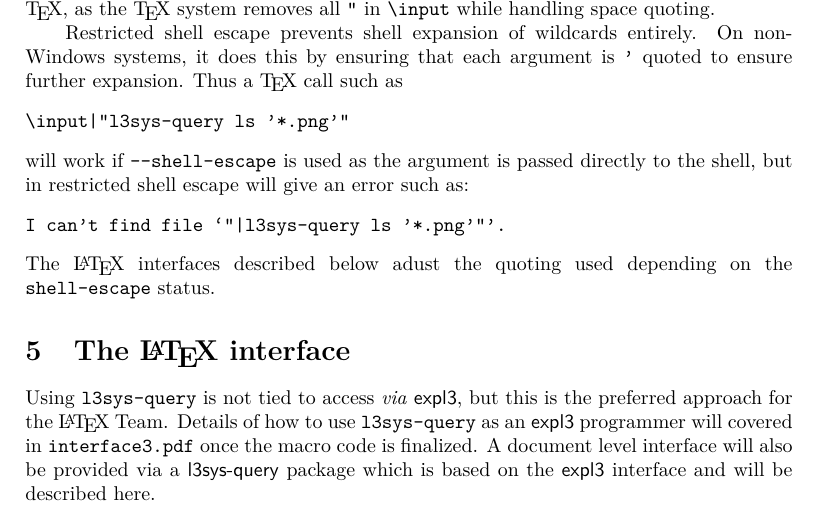
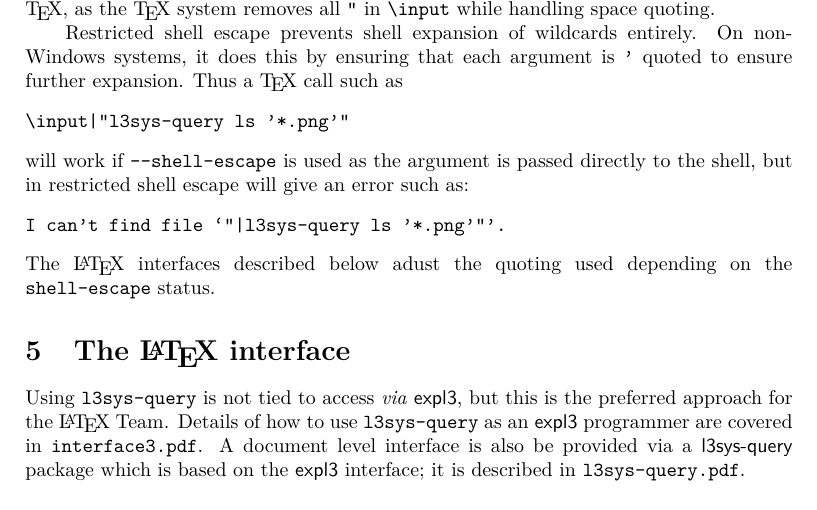
Before and after one commit to latex3/l3sys-query, a LaTeX document (l3sys-query-tool.tex): part of page 4 of 4, cut so that both start at the same text. Compiled offline with pdfLaTeX.

Commit message:
Update documentation

```diff
--- a/l3sys-query-tool.tex
+++ b/l3sys-query-tool.tex
@@ -252,10 +252,10 @@ The \LaTeX{} interfaces described below adust the quoting used depending on the
 
 Using \texttt{l3sys-query} is not tied to access \emph{via} \pkg{expl3}, but
 this is the preferred approach for the \LaTeX{} Team. Details of how to use
-\texttt{l3sys-query} as an \pkg{expl3} programmer will covered in
-\texttt{interface3.pdf} once the macro code is finalized. A document level
-interface will also be provided via a \pkg{l3sys-query} package which is based
-on the \pkg{expl3} interface and will be described here.
+\texttt{l3sys-query} as an \pkg{expl3} programmer are covered in
+\texttt{interface3.pdf}. A document level interface is also be provided via a
+\pkg{l3sys-query} package which is based on the \pkg{expl3} interface; it is
+described in \texttt{l3sys-query.pdf}.
 
 \end{documentation}
 
```
